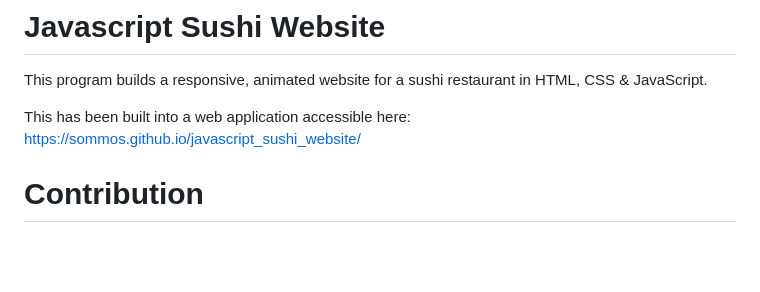
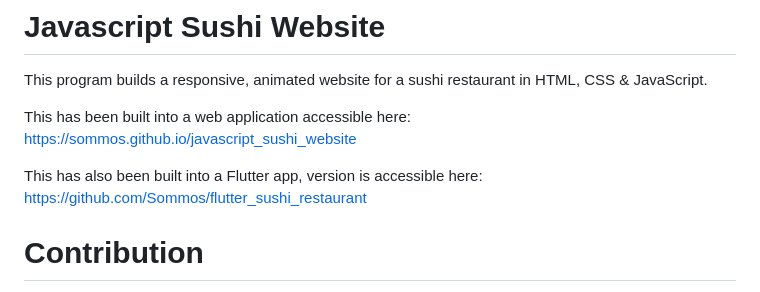
Before and after one commit to Sommos/javascript_sushi_website, a Markdown page: README.md, the part around the change. Drawn GitHub-style; blank space fills up the shorter version.

```diff
--- a/README.md
+++ b/README.md
@@ -2,7 +2,9 @@
 
 This program builds a responsive, animated website for a sushi restaurant in HTML, CSS & JavaScript.
 
-This has been built into a web application accessible here: https://sommos.github.io/javascript_sushi_website/
+This has been built into a web application accessible here: https://sommos.github.io/javascript_sushi_website
+
+This has also been built into a Flutter app, version is accessible here: https://github.com/Sommos/flutter_sushi_restaurant
 
 # Contribution
 
```
Also changed, not shown: public/sushi.png (added), 11 other files.
